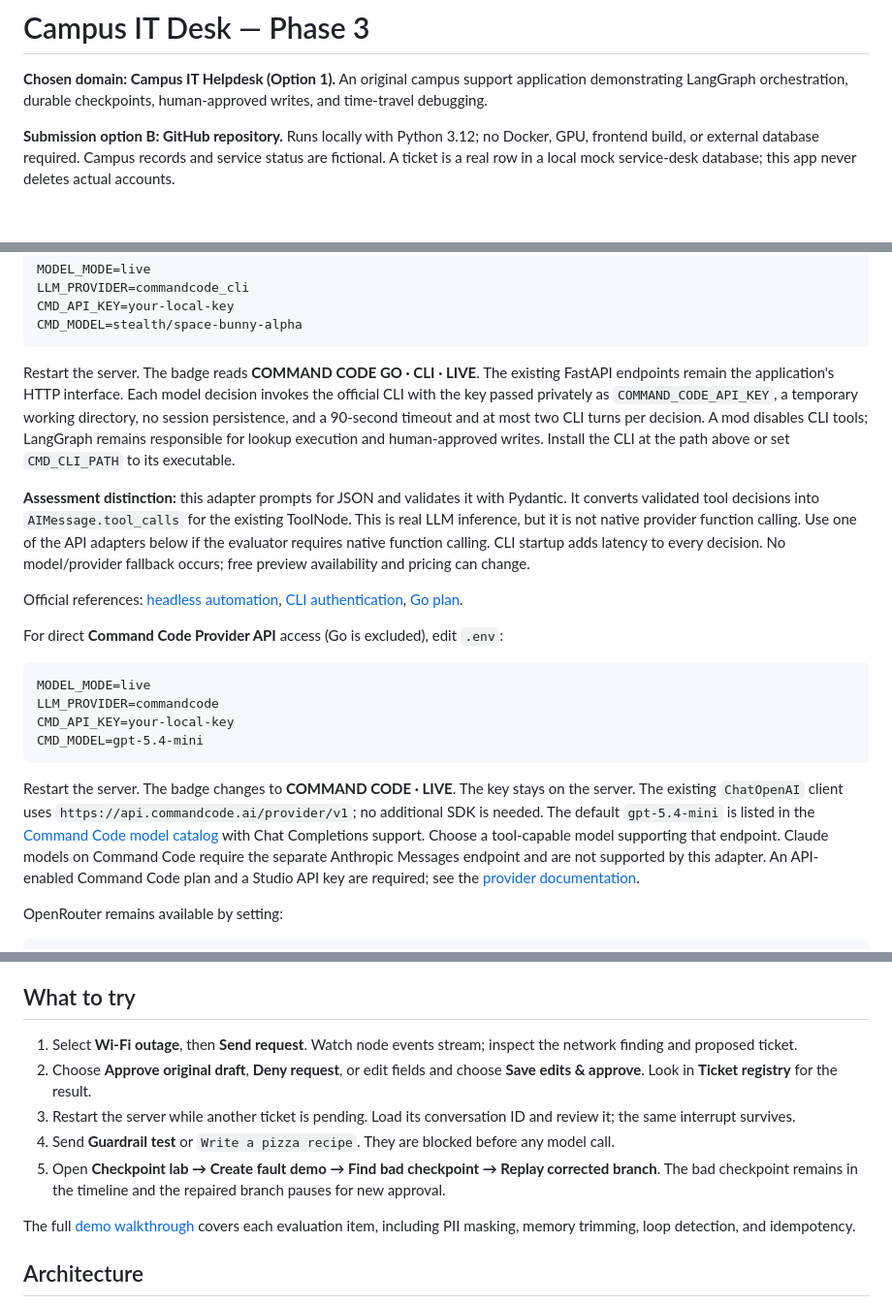
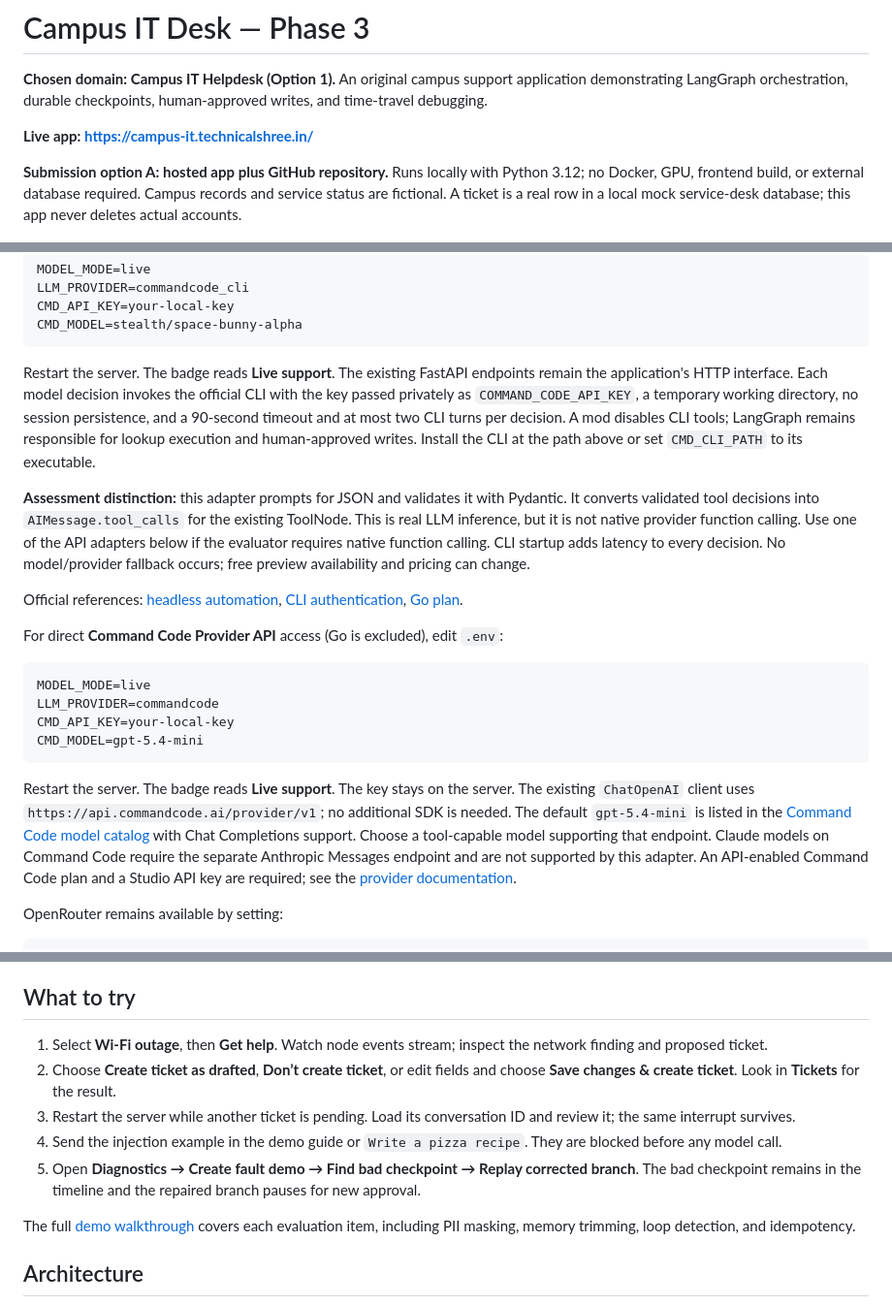
Before and after one commit to TechnicalShree/phase_3_project, a Markdown page: README.md, 3 parts joined by grey strips. Shown at 97% size. Drawn GitHub-style; blank space fills up the shorter version.

Commit message:
Prepare hosted submission links and step-by-step reviewer guide

````diff
--- a/README.md
+++ b/README.md
@@ -2,7 +2,9 @@
 
 **Chosen domain: Campus IT Helpdesk (Option 1).** An original campus support application demonstrating LangGraph orchestration, durable checkpoints, human-approved writes, and time-travel debugging.
 
-**Submission option B: GitHub repository.** Runs locally with Python 3.12; no Docker, GPU, frontend build, or external database required. Campus records and service status are fictional. A ticket is a real row in a local mock service-desk database; this app never deletes actual accounts.
+**Live app: https://campus-it.technicalshree.in/**
+
+**Submission option A: hosted app plus GitHub repository.** Runs locally with Python 3.12; no Docker, GPU, frontend build, or external database required. Campus records and service status are fictional. A ticket is a real row in a local mock service-desk database; this app never deletes actual accounts.
 
 ![Support workspace](docs/screenshots/workspace.png)
 
@@ -41,7 +43,7 @@ CMD_API_KEY=your-local-key
 CMD_MODEL=stealth/space-bunny-alpha
 ```
 
-Restart the server. The badge reads **COMMAND CODE GO · CLI · LIVE**. The existing FastAPI endpoints remain the application's HTTP interface. Each model decision invokes the official CLI with the key passed privately as `COMMAND_CODE_API_KEY`, a temporary working directory, no session persistence, and a 90-second timeout and at most two CLI turns per decision. A mod disables CLI tools; LangGraph remains responsible for lookup execution and human-approved writes. Install the CLI at the path above or set `CMD_CLI_PATH` to its executable.
+Restart the server. The badge reads **Live support**. The existing FastAPI endpoints remain the application's HTTP interface. Each model decision invokes the official CLI with the key passed privately as `COMMAND_CODE_API_KEY`, a temporary working directory, no session persistence, and a 90-second timeout and at most two CLI turns per decision. A mod disables CLI tools; LangGraph remains responsible for lookup execution and human-approved writes. Install the CLI at the path above or set `CMD_CLI_PATH` to its executable.
 
 **Assessment distinction:** this adapter prompts for JSON and validates it with Pydantic. It converts validated tool decisions into `AIMessage.tool_calls` for the existing ToolNode. This is real LLM inference, but it is not native provider function calling. Use one of the API adapters below if the evaluator requires native function calling. CLI startup adds latency to every decision. No model/provider fallback occurs; free preview availability and pricing can change.
 
@@ -56,7 +58,7 @@ CMD_API_KEY=your-local-key
 CMD_MODEL=gpt-5.4-mini
 ```
 
-Restart the server. The badge changes to **COMMAND CODE · LIVE**. The key stays on the server. The existing `ChatOpenAI` client uses `https://api.commandcode.ai/provider/v1`; no additional SDK is needed. The default `gpt-5.4-mini` is listed in the [Command Code model catalog](https://api.commandcode.ai/provider/v1/models) with Chat Completions support. Choose a tool-capable model supporting that endpoint. Claude models on Command Code require the separate Anthropic Messages endpoint and are not supported by this adapter. An API-enabled Command Code plan and a Studio API key are required; see the [provider documentation](https://commandcode.ai/docs/provider).
+Restart the server. The badge reads **Live support**. The key stays on the server. The existing `ChatOpenAI` client uses `https://api.commandcode.ai/provider/v1`; no additional SDK is needed. The default `gpt-5.4-mini` is listed in the [Command Code model catalog](https://api.commandcode.ai/provider/v1/models) with Chat Completions support. Choose a tool-capable model supporting that endpoint. Claude models on Command Code require the separate Anthropic Messages endpoint and are not supported by this adapter. An API-enabled Command Code plan and a Studio API key are required; see the [provider documentation](https://commandcode.ai/docs/provider).
 
 OpenRouter remains available by setting:
 
@@ -79,11 +81,11 @@ This sends fictional campus requests to the selected model and is subject to its
 
 ## What to try
 
-1. Select **Wi-Fi outage**, then **Send request**. Watch node events stream; inspect the network finding and proposed ticket.
-2. Choose **Approve original draft**, **Deny request**, or edit fields and choose **Save edits & approve**. Look in **Ticket registry** for the result.
+1. Select **Wi-Fi outage**, then **Get help**. Watch node events stream; inspect the network finding and proposed ticket.
+2. Choose **Create ticket as drafted**, **Don’t create ticket**, or edit fields and choose **Save changes & create ticket**. Look in **Tickets** for the result.
 3. Restart the server while another ticket is pending. Load its conversation ID and review it; the same interrupt survives.
-4. Send **Guardrail test** or `Write a pizza recipe`. They are blocked before any model call.
-5. Open **Checkpoint lab → Create fault demo → Find bad checkpoint → Replay corrected branch**. The bad checkpoint remains in the timeline and the repaired branch pauses for new approval.
+4. Send the injection example in the demo guide or `Write a pizza recipe`. They are blocked before any model call.
+5. Open **Diagnostics → Create fault demo → Find bad checkpoint → Replay corrected branch**. The bad checkpoint remains in the timeline and the repaired branch pauses for new approval.
 
 The full [demo walkthrough](docs/DEMO.md) covers each evaluation item, including PII masking, memory trimming, loop detection, and idempotency.
 
````
Also changed, not shown: other parts of README.md (+1 -1 lines), docs/DEMO.md (+6 -6 lines), docs/SUBMISSION.md (added, +32 -0 lines).
